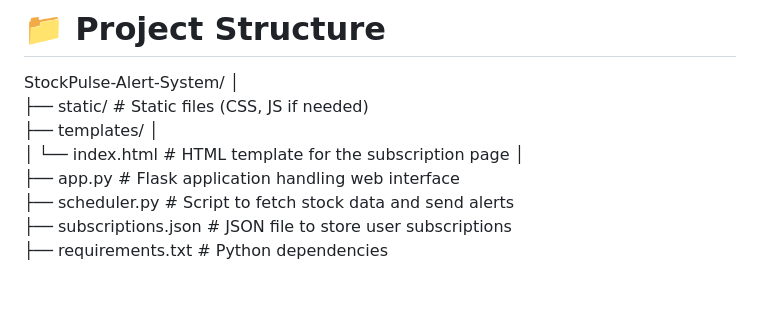
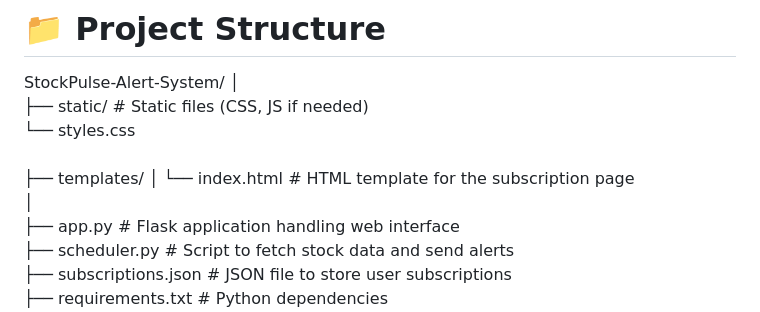
Before and after one commit to AaryaButolia11/StockPulse-Alert-System, a Markdown page: README.md, the part around the change. Rendered like a GitHub page; blank space fills up the shorter version.

```diff
--- a/README.md
+++ b/README.md
@@ -56,10 +56,10 @@ Process Handling: subprocess.Popen to simulate scheduling
 # 📁 Project Structure
 StockPulse-Alert-System/
 │<br>
-├── static/                      # Static files (CSS, JS if needed) <br>
+├── static/                       # Static files (CSS, JS if needed) <br>
+    └── styles.css <br>
 ├── templates/
-│<br>
-│   └── index.html              # HTML template for the subscription page
+│   └── index.html              # HTML template for the subscription page<br>
 │<br>
 ├── app.py                      # Flask application handling web interface<br>
 ├── scheduler.py                # Script to fetch stock data and send alerts<br>
```
